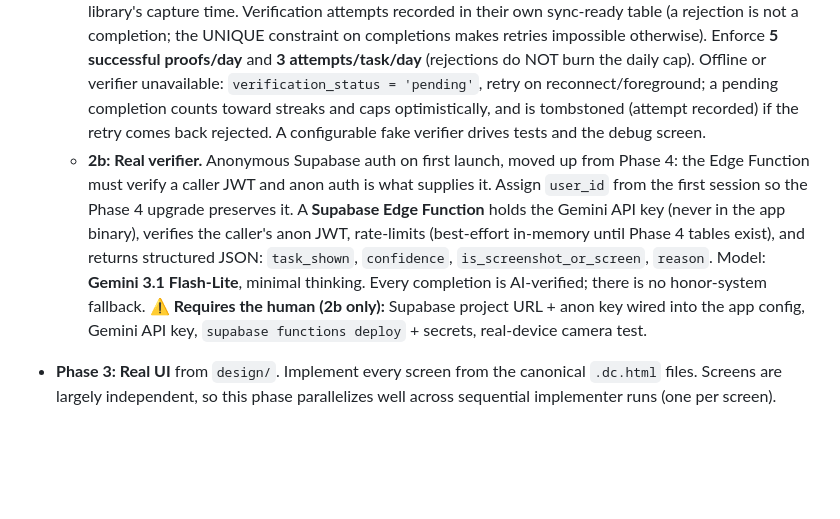
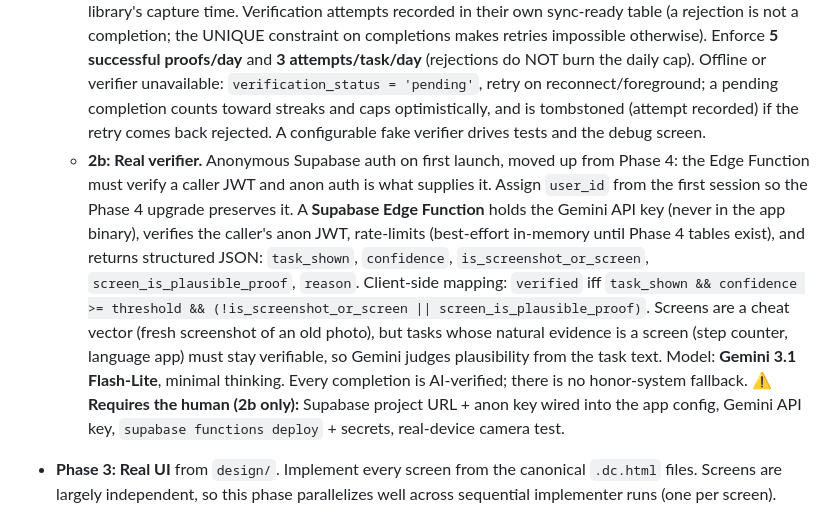
Before and after one commit to Thnorty/cairn, a Markdown page: CLAUDE.md, the part around the change. Drawn GitHub-style; blank space fills up the shorter version.

```diff
--- a/CLAUDE.md
+++ b/CLAUDE.md
@@ -14,7 +14,7 @@ Full rationale for every decision below lives in `docs/proof-todo-app-guideline.
 
 - **Phase 2: Proof pipeline.** Split so the agent-buildable core lands before anything that needs the human.
   - **2a: Client pipeline behind a `ProofVerifier` interface (no network, fully testable).** Phase 1 audit fixes first (partial unique index so a tombstoned completion frees its slot; input validation in the repositories). Then: camera *and* gallery capture via `image_picker` (both always available for every task; there is no per-task restriction). Compress to ~150 KB for the wire. `photo_manager` recency pre-filter on the photo library's capture time. Verification attempts recorded in their own sync-ready table (a rejection is not a completion; the UNIQUE constraint on completions makes retries impossible otherwise). Enforce **5 successful proofs/day** and **3 attempts/task/day** (rejections do NOT burn the daily cap). Offline or verifier unavailable: `verification_status = 'pending'`, retry on reconnect/foreground; a pending completion counts toward streaks and caps optimistically, and is tombstoned (attempt recorded) if the retry comes back rejected. A configurable fake verifier drives tests and the debug screen.
-  - **2b: Real verifier.** Anonymous Supabase auth on first launch, moved up from Phase 4: the Edge Function must verify a caller JWT and anon auth is what supplies it. Assign `user_id` from the first session so the Phase 4 upgrade preserves it. A **Supabase Edge Function** holds the Gemini API key (never in the app binary), verifies the caller's anon JWT, rate-limits (best-effort in-memory until Phase 4 tables exist), and returns structured JSON: `task_shown`, `confidence`, `is_screenshot_or_screen`, `reason`. Model: **Gemini 3.1 Flash-Lite**, minimal thinking. Every completion is AI-verified; there is no honor-system fallback.
+  - **2b: Real verifier.** Anonymous Supabase auth on first launch, moved up from Phase 4: the Edge Function must verify a caller JWT and anon auth is what supplies it. Assign `user_id` from the first session so the Phase 4 upgrade preserves it. A **Supabase Edge Function** holds the Gemini API key (never in the app binary), verifies the caller's anon JWT, rate-limits (best-effort in-memory until Phase 4 tables exist), and returns structured JSON: `task_shown`, `confidence`, `is_screenshot_or_screen`, `screen_is_plausible_proof`, `reason`. Client-side mapping: `verified` iff `task_shown && confidence >= threshold && (!is_screenshot_or_screen || screen_is_plausible_proof)`. Screens are a cheat vector (fresh screenshot of an old photo), but tasks whose natural evidence is a screen (step counter, language app) must stay verifiable, so Gemini judges plausibility from the task text. Model: **Gemini 3.1 Flash-Lite**, minimal thinking. Every completion is AI-verified; there is no honor-system fallback.
   ⚠️ **Requires the human (2b only):** Supabase project URL + anon key wired into the app config, Gemini API key, `supabase functions deploy` + secrets, real-device camera test.
 
 - **Phase 3: Real UI** from `design/`. Implement every screen from the canonical `.dc.html` files. Screens are largely independent, so this phase parallelizes well across sequential implementer runs (one per screen).
```
Also changed, not shown: docs/proof-todo-app-guideline.md (+3 -2 lines).
